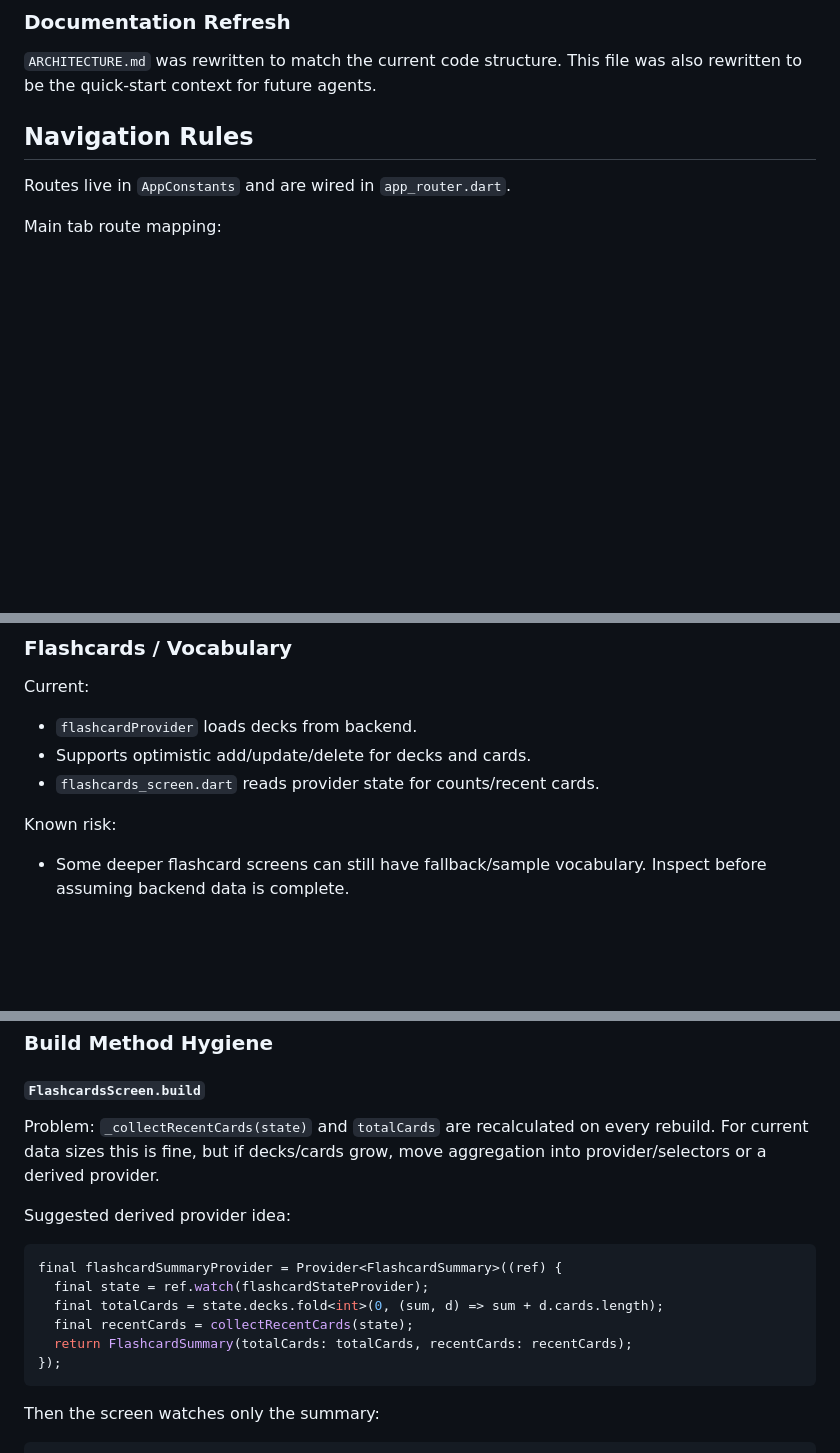
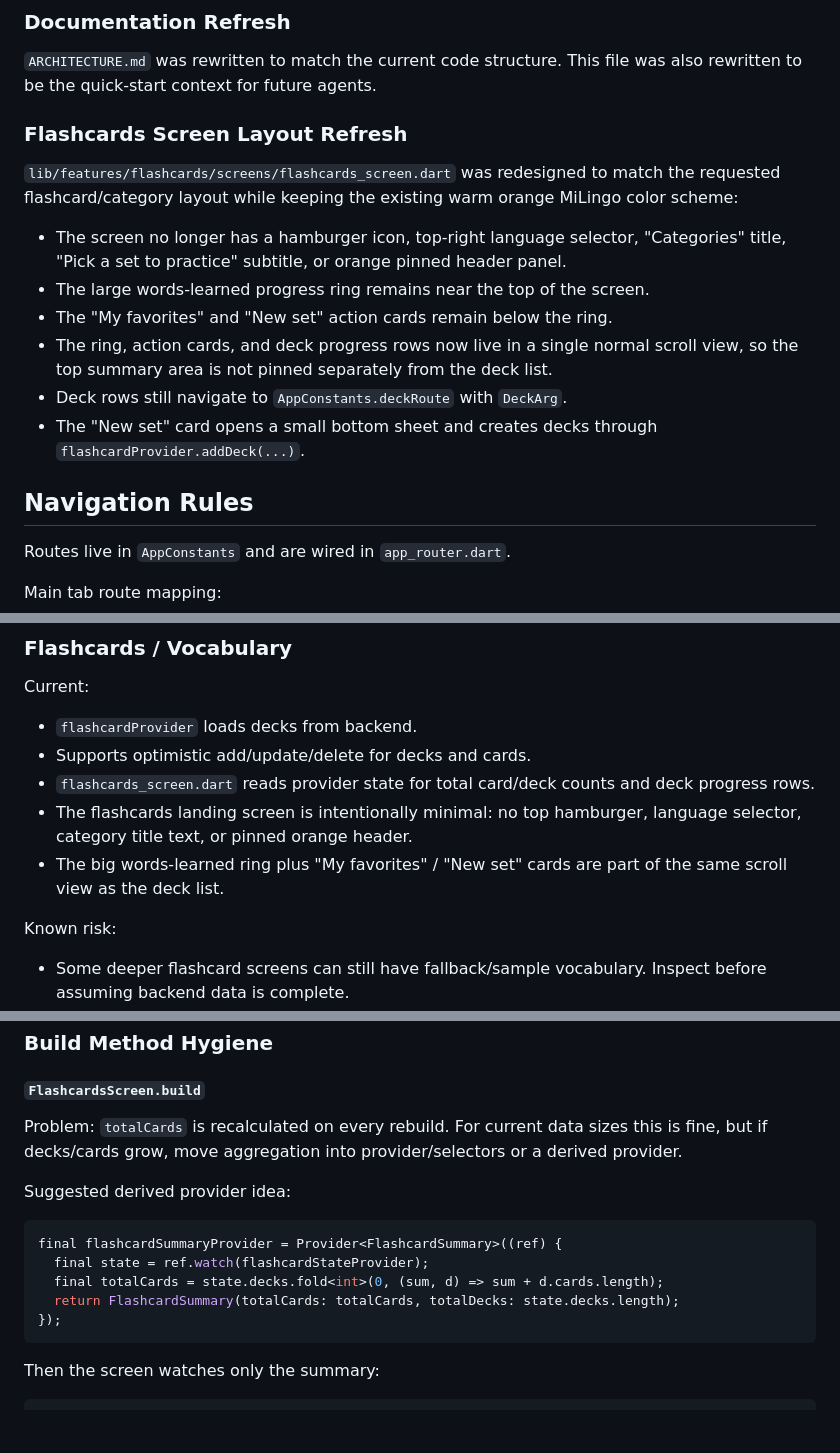
Before and after one commit to EXE-Milingo/Milingo-Mobile-App, a Markdown page: AGENT_CONTEXT.md, 3 parts joined by grey strips. GitHub-like rendering; blank space fills up the shorter version.

Commit message:
UPDATE MATERIAL

````diff
--- a/AGENT_CONTEXT.md
+++ b/AGENT_CONTEXT.md
@@ -110,6 +110,17 @@ The previous top-right dropdown plus button was removed from active tab screens.
 ### Documentation Refresh
 
 `ARCHITECTURE.md` was rewritten to match the current code structure. This file was also rewritten to be the quick-start context for future agents.
+
+### Flashcards Screen Layout Refresh
+
+`lib/features/flashcards/screens/flashcards_screen.dart` was redesigned to match the requested flashcard/category layout while keeping the existing warm orange MiLingo color scheme:
+
+- The screen no longer has a hamburger icon, top-right language selector, "Categories" title, "Pick a set to practice" subtitle, or orange pinned header panel.
+- The large words-learned progress ring remains near the top of the screen.
+- The "My favorites" and "New set" action cards remain below the ring.
+- The ring, action cards, and deck progress rows now live in a single normal scroll view, so the top summary area is not pinned separately from the deck list.
+- Deck rows still navigate to `AppConstants.deckRoute` with `DeckArg`.
+- The "New set" card opens a small bottom sheet and creates decks through `flashcardProvider.addDeck(...)`.
 
 ## Navigation Rules
 
@@ -234,7 +245,9 @@ Current:
 
 - `flashcardProvider` loads decks from backend.
 - Supports optimistic add/update/delete for decks and cards.
-- `flashcards_screen.dart` reads provider state for counts/recent cards.
+- `flashcards_screen.dart` reads provider state for total card/deck counts and deck progress rows.
+- The flashcards landing screen is intentionally minimal: no top hamburger, language selector, category title text, or pinned orange header.
+- The big words-learned ring plus "My favorites" / "New set" cards are part of the same scroll view as the deck list.
 
 Known risk:
 
@@ -670,7 +684,7 @@ void dispose() {
 
 #### `FlashcardsScreen.build`
 
-Problem: `_collectRecentCards(state)` and `totalCards` are recalculated on every rebuild. For current data sizes this is fine, but if decks/cards grow, move aggregation into provider/selectors or a derived provider.
+Problem: `totalCards` is recalculated on every rebuild. For current data sizes this is fine, but if decks/cards grow, move aggregation into provider/selectors or a derived provider.
 
 Suggested derived provider idea:
 
@@ -678,8 +692,7 @@ Suggested derived provider idea:
 final flashcardSummaryProvider = Provider<FlashcardSummary>((ref) {
   final state = ref.watch(flashcardStateProvider);
   final totalCards = state.decks.fold<int>(0, (sum, d) => sum + d.cards.length);
-  final recentCards = collectRecentCards(state);
-  return FlashcardSummary(totalCards: totalCards, recentCards: recentCards);
+  return FlashcardSummary(totalCards: totalCards, totalDecks: state.decks.length);
 });
 ```
 
````
Also changed, not shown: other parts of AGENT_CONTEXT.md (+3 -2 lines).
